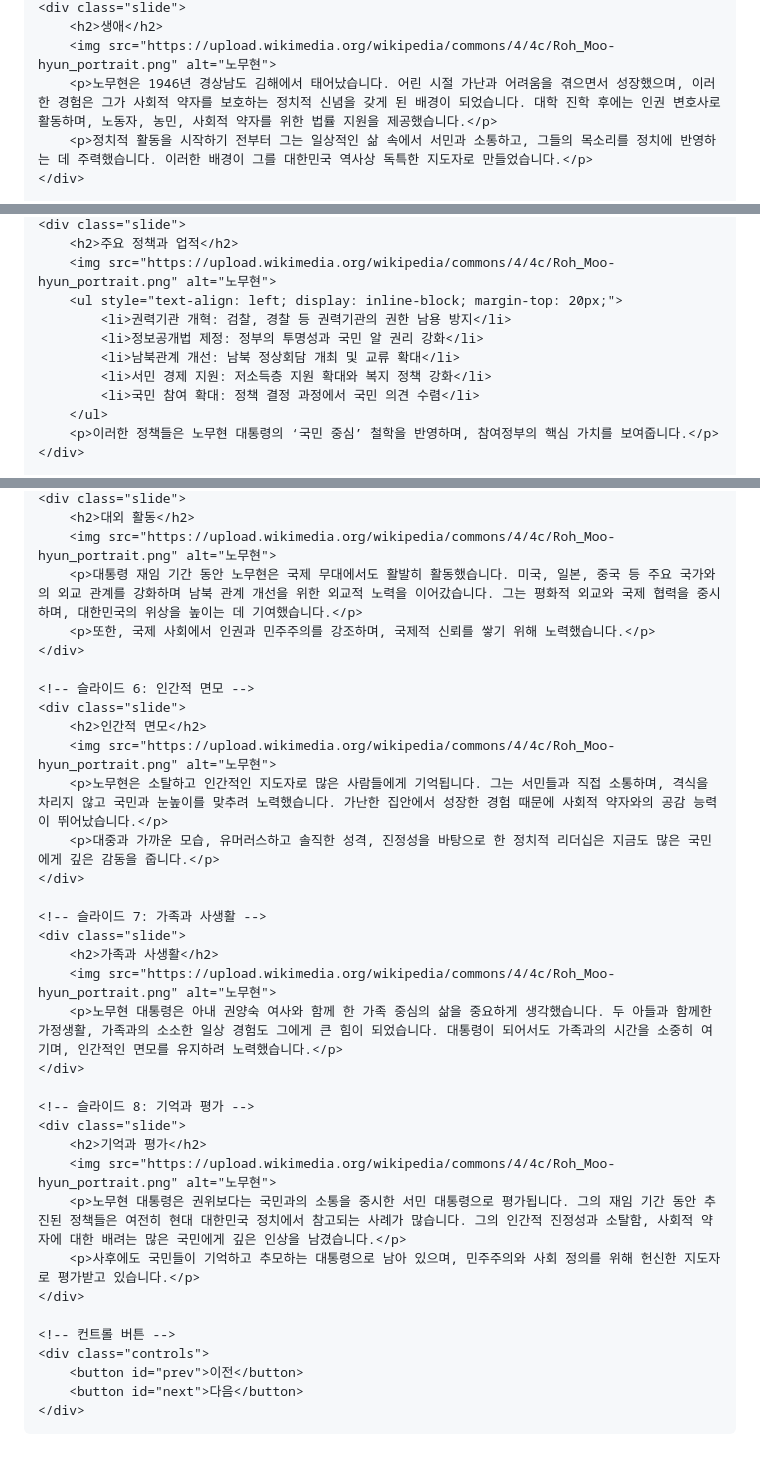
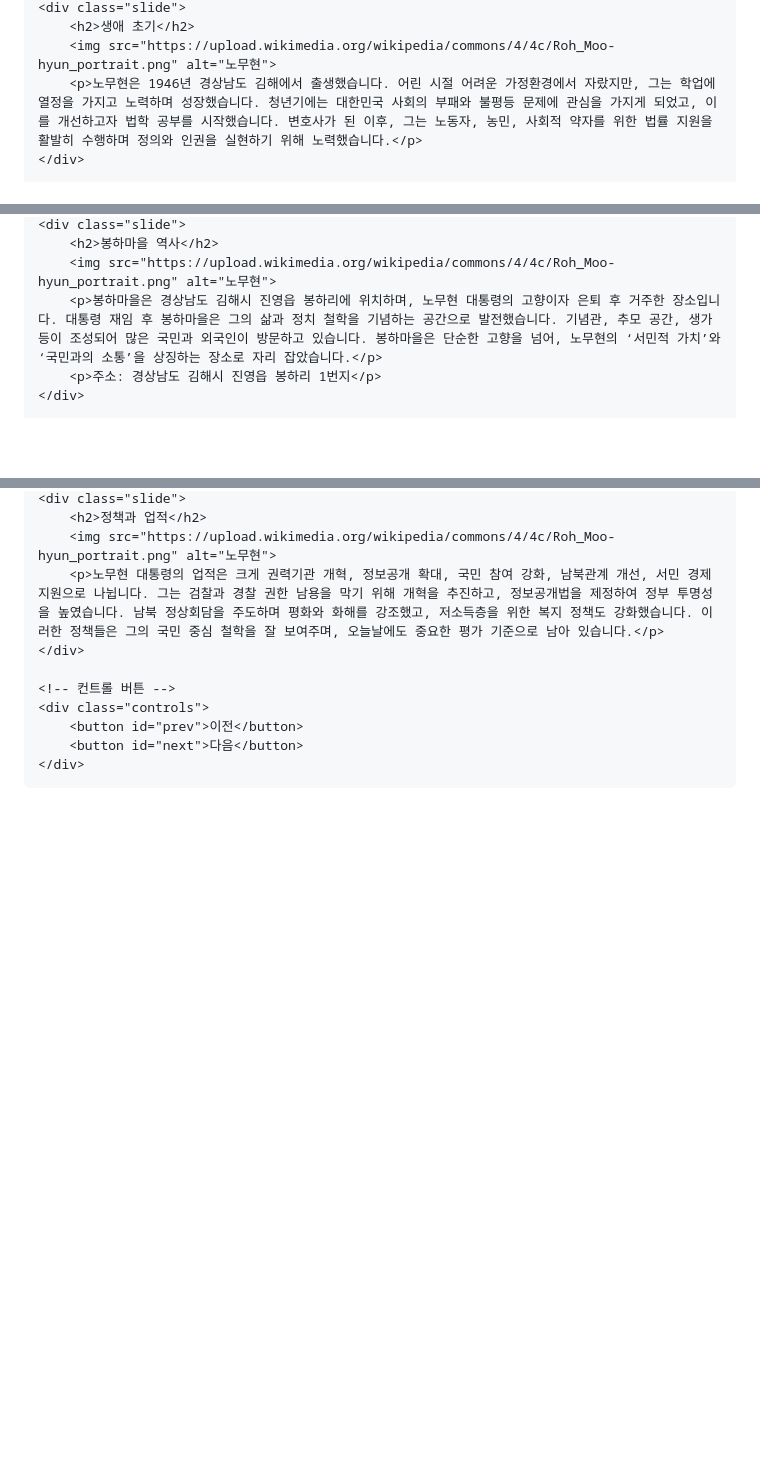
Before and after one commit to hollymolly0316-glitch/Rohlovegroup, a Markdown page: README.md, 3 parts joined by grey strips. GitHub-like rendering; blank space fills up the shorter version.

```diff
--- a/README.md
+++ b/README.md
@@ -85,7 +85,6 @@
     <div class="slide">
-        <h2>생애</h2>
+        <h2>생애 초기</h2>
         <img src="https://upload.wikimedia.org/wikipedia/commons/4/4c/Roh_Moo-hyun_portrait.png" alt="노무현">
-        <p>노무현은 1946년 경상남도 김해에서 태어났습니다. 어린 시절 가난과 어려움을 겪으면서 성장했으며, 이러한 경험은 그가 사회적 약자를 보호하는 정치적 신념을 갖게 된 배경이 되었습니다. 대학 진학 후에는 인권 변호사로 활동하며, 노동자, 농민, 사회적 약자를 위한 법률 지원을 제공했습니다.</p>
-        <p>정치적 활동을 시작하기 전부터 그는 일상적인 삶 속에서 서민과 소통하고, 그들의 목소리를 정치에 반영하는 데 주력했습니다. 이러한 배경이 그를 대한민국 역사상 독특한 지도자로 만들었습니다.</p>
+        <p>노무현은 1946년 경상남도 김해에서 출생했습니다. 어린 시절 어려운 가정환경에서 자랐지만, 그는 학업에 열정을 가지고 노력하며 성장했습니다. 청년기에는 대한민국 사회의 부패와 불평등 문제에 관심을 가지게 되었고, 이를 개선하고자 법학 공부를 시작했습니다. 변호사가 된 이후, 그는 노동자, 농민, 사회적 약자를 위한 법률 지원을 활발히 수행하며 정의와 인권을 실현하기 위해 노력했습니다.</p>
     </div>
 
@@ -101,13 +99,7 @@
     <div class="slide">
-        <h2>주요 정책과 업적</h2>
+        <h2>봉하마을 역사</h2>
         <img src="https://upload.wikimedia.org/wikipedia/commons/4/4c/Roh_Moo-hyun_portrait.png" alt="노무현">
-        <ul style="text-align: left; display: inline-block; margin-top: 20px;">
-            <li>권력기관 개혁: 검찰, 경찰 등 권력기관의 권한 남용 방지</li>
-            <li>정보공개법 제정: 정부의 투명성과 국민 알 권리 강화</li>
-            <li>남북관계 개선: 남북 정상회담 개최 및 교류 확대</li>
-            <li>서민 경제 지원: 저소득층 지원 확대와 복지 정책 강화</li>
-            <li>국민 참여 확대: 정책 결정 과정에서 국민 의견 수렴</li>
-        </ul>
-        <p>이러한 정책들은 노무현 대통령의 ‘국민 중심’ 철학을 반영하며, 참여정부의 핵심 가치를 보여줍니다.</p>
+        <p>봉하마을은 경상남도 김해시 진영읍 봉하리에 위치하며, 노무현 대통령의 고향이자 은퇴 후 거주한 장소입니다. 대통령 재임 후 봉하마을은 그의 삶과 정치 철학을 기념하는 공간으로 발전했습니다. 기념관, 추모 공간, 생가 등이 조성되어 많은 국민과 외국인이 방문하고 있습니다. 봉하마을은 단순한 고향을 넘어, 노무현의 ‘서민적 가치’와 ‘국민과의 소통’을 상징하는 장소로 자리 잡았습니다.</p>
+        <p>주소: 경상남도 김해시 진영읍 봉하리 1번지</p>
     </div>
 
@@ -115,31 +107,7 @@
     <div class="slide">
-        <h2>대외 활동</h2>
+        <h2>정책과 업적</h2>
         <img src="https://upload.wikimedia.org/wikipedia/commons/4/4c/Roh_Moo-hyun_portrait.png" alt="노무현">
-        <p>대통령 재임 기간 동안 노무현은 국제 무대에서도 활발히 활동했습니다. 미국, 일본, 중국 등 주요 국가와의 외교 관계를 강화하며 남북 관계 개선을 위한 외교적 노력을 이어갔습니다. 그는 평화적 외교와 국제 협력을 중시하며, 대한민국의 위상을 높이는 데 기여했습니다.</p>
-        <p>또한, 국제 사회에서 인권과 민주주의를 강조하며, 국제적 신뢰를 쌓기 위해 노력했습니다.</p>
-    </div>
-
-    <!-- 슬라이드 6: 인간적 면모 -->
-    <div class="slide">
-        <h2>인간적 면모</h2>
-        <img src="https://upload.wikimedia.org/wikipedia/commons/4/4c/Roh_Moo-hyun_portrait.png" alt="노무현">
-        <p>노무현은 소탈하고 인간적인 지도자로 많은 사람들에게 기억됩니다. 그는 서민들과 직접 소통하며, 격식을 차리지 않고 국민과 눈높이를 맞추려 노력했습니다. 가난한 집안에서 성장한 경험 때문에 사회적 약자와의 공감 능력이 뛰어났습니다.</p>
-        <p>대중과 가까운 모습, 유머러스하고 솔직한 성격, 진정성을 바탕으로 한 정치적 리더십은 지금도 많은 국민에게 깊은 감동을 줍니다.</p>
-    </div>
-
-    <!-- 슬라이드 7: 가족과 사생활 -->
-    <div class="slide">
-        <h2>가족과 사생활</h2>
-        <img src="https://upload.wikimedia.org/wikipedia/commons/4/4c/Roh_Moo-hyun_portrait.png" alt="노무현">
-        <p>노무현 대통령은 아내 권양숙 여사와 함께 한 가족 중심의 삶을 중요하게 생각했습니다. 두 아들과 함께한 가정생활, 가족과의 소소한 일상 경험도 그에게 큰 힘이 되었습니다. 대통령이 되어서도 가족과의 시간을 소중히 여기며, 인간적인 면모를 유지하려 노력했습니다.</p>
-    </div>
-
-    <!-- 슬라이드 8: 기억과 평가 -->
-    <div class="slide">
-        <h2>기억과 평가</h2>
-        <img src="https://upload.wikimedia.org/wikipedia/commons/4/4c/Roh_Moo-hyun_portrait.png" alt="노무현">
-        <p>노무현 대통령은 권위보다는 국민과의 소통을 중시한 서민 대통령으로 평가됩니다. 그의 재임 기간 동안 추진된 정책들은 여전히 현대 대한민국 정치에서 참고되는 사례가 많습니다. 그의 인간적 진정성과 소탈함, 사회적 약자에 대한 배려는 많은 국민에게 깊은 인상을 남겼습니다.</p>
-        <p>사후에도 국민들이 기억하고 추모하는 대통령으로 남아 있으며, 민주주의와 사회 정의를 위해 헌신한 지도자로 평가받고 있습니다.</p>
+        <p>노무현 대통령의 업적은 크게 권력기관 개혁, 정보공개 확대, 국민 참여 강화, 남북관계 개선, 서민 경제 지원으로 나뉩니다. 그는 검찰과 경찰 권한 남용을 막기 위해 개혁을 추진하고, 정보공개법을 제정하여 정부 투명성을 높였습니다. 남북 정상회담을 주도하며 평화와 화해를 강조했고, 저소득층을 위한 복지 정책도 강화했습니다. 이러한 정책들은 그의 국민 중심 철학을 잘 보여주며, 오늘날에도 중요한 평가 기준으로 남아 있습니다.</p>
     </div>
 
     <!-- 컨트롤 버튼 -->
```
Also changed, not shown: other parts of README.md (+9 -10 lines).
